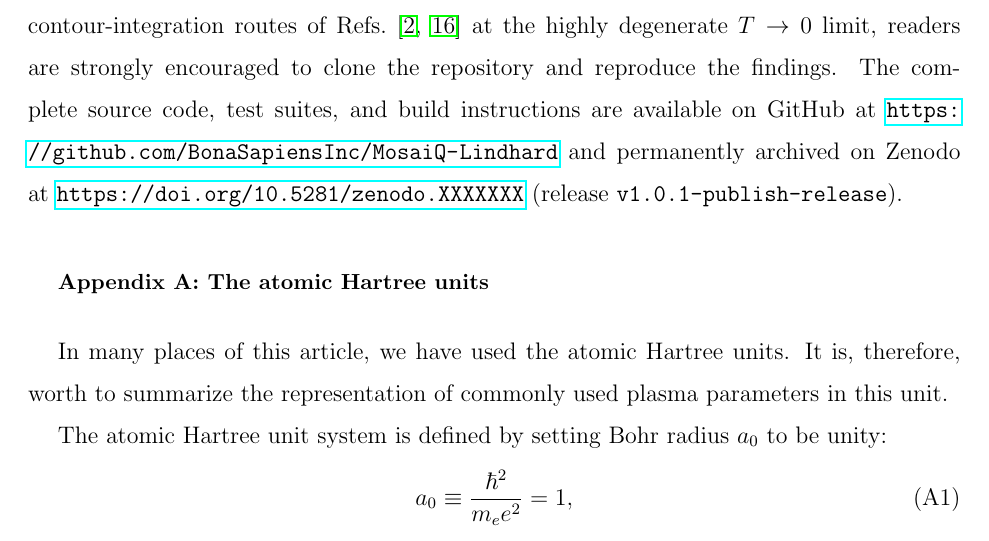
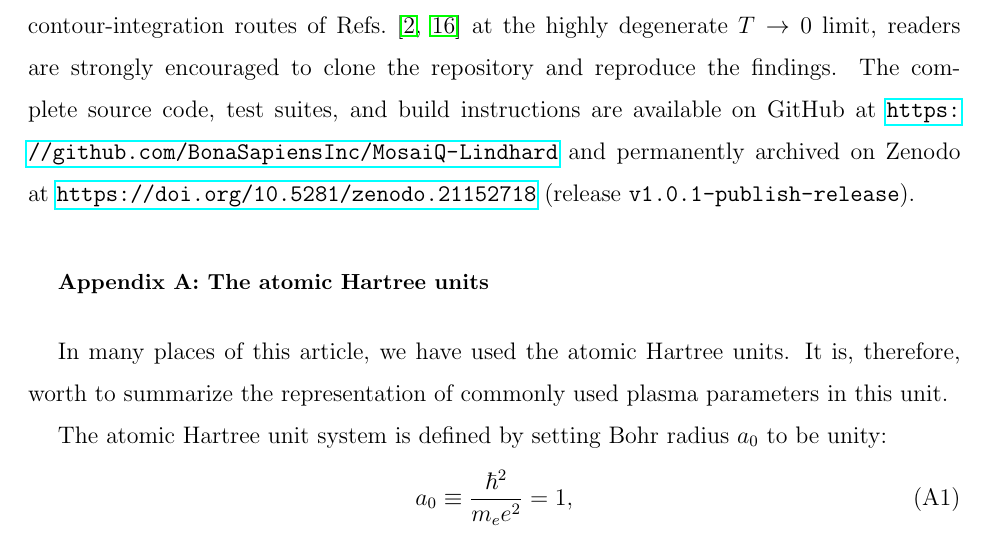
Before and after one commit to BonaSapiensInc/MosaiQ-Lindhard, a LaTeX paper (manuscript/two-fermi.tex): part of page 41 of 93, cut so that both start at the same text. Compiled offline with pdfLaTeX.

Commit message:
Record Zenodo DOI 10.5281/zenodo.21152718 in manuscript and README.
Finalize Data and Code Availability for PRE submission after v1.0.1-publish-release archive.

Co-authored-by: Cursor <cursoragent@cursor.com>

```diff
--- a/manuscript/two-fermi.tex
+++ b/manuscript/two-fermi.tex
@@ -1951,7 +1951,7 @@ provides a rigorous, reproducible benchmark for evaluating causality-constrained
 against standard contour-based formulations~\cite{Giuliani-Vignale2005,Gouedard-Deutsch1978}.
 
 \section*{Data and Code Availability}
-The deterministic C++20 engine (MosaiQ-Lindhard) and the associated Python visualization scripts used to generate the results in this study are open-source and publicly available. To facilitate independent verification of the macroscopic sum rules, the deterministic plasmon dispersion extraction, and the mathematical breakdown of the standard contour-integration routes of Refs.~\cite{Giuliani-Vignale2005,Gouedard-Deutsch1978} at the highly degenerate $T \to 0$ limit, readers are strongly encouraged to clone the repository and reproduce the findings. The complete source code, test suites, and build instructions are available on GitHub at \url{https://github.com/BonaSapiensInc/MosaiQ-Lindhard} and permanently archived on Zenodo at \url{https://doi.org/10.5281/zenodo.XXXXXXX} (release \texttt{v1.0.1-publish-release}).
+The deterministic C++20 engine (MosaiQ-Lindhard) and the associated Python visualization scripts used to generate the results in this study are open-source and publicly available. To facilitate independent verification of the macroscopic sum rules, the deterministic plasmon dispersion extraction, and the mathematical breakdown of the standard contour-integration routes of Refs.~\cite{Giuliani-Vignale2005,Gouedard-Deutsch1978} at the highly degenerate $T \to 0$ limit, readers are strongly encouraged to clone the repository and reproduce the findings. The complete source code, test suites, and build instructions are available on GitHub at \url{https://github.com/BonaSapiensInc/MosaiQ-Lindhard} and permanently archived on Zenodo at \url{https://doi.org/10.5281/zenodo.21152718} (release \texttt{v1.0.1-publish-release}).
 
 \appendix
 
```
Also changed, not shown: README.md.
